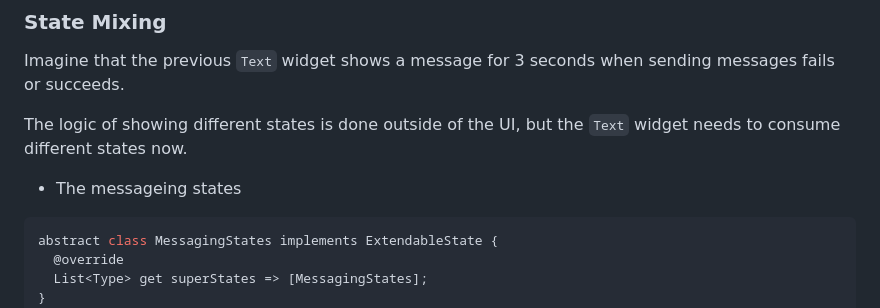
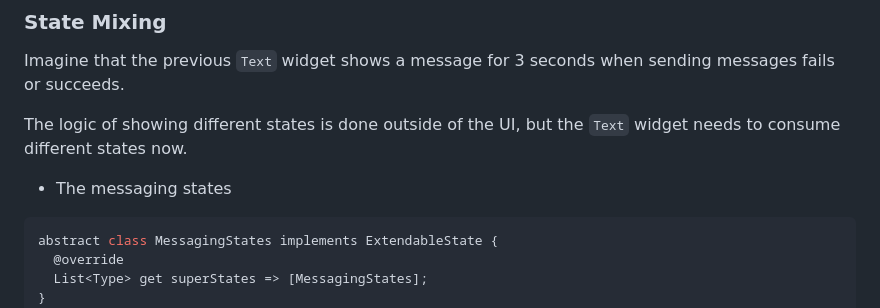
Before and after one commit to Mohamed-Shalabi/flutter-stateful-bloc, a Markdown page: README.md, the part around the change. GitHub-like rendering.

````diff
--- a/README.md
+++ b/README.md
@@ -146,7 +146,7 @@ Imagine that the previous `Text` widget shows a message for 3 seconds when sendi
 
 The logic of showing different states is done outside of the UI, but the `Text` widget needs to consume different states now.
 
-- The messageing states
+- The messaging states
 ```dart
 abstract class MessagingStates implements ExtendableState {
   @override
````
